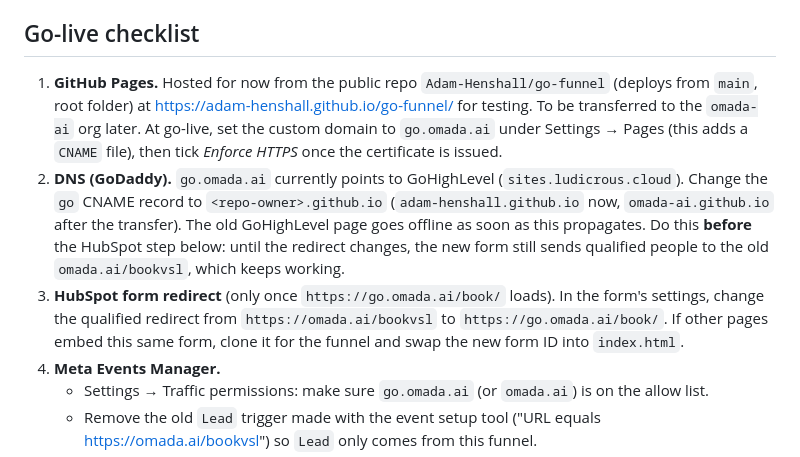
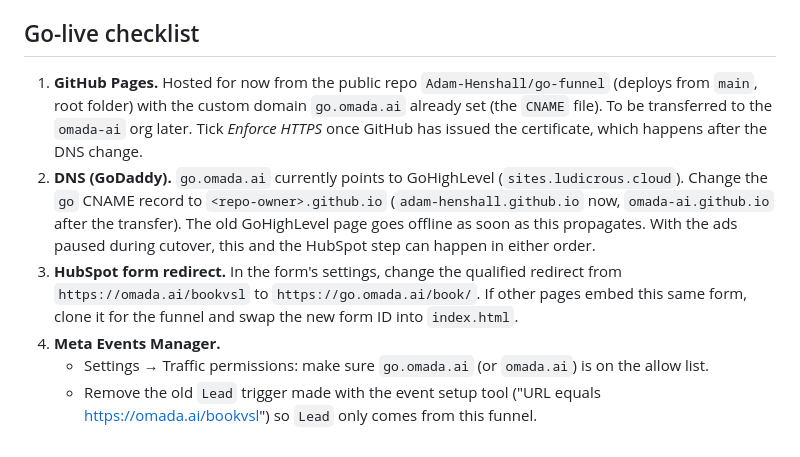
Before and after one commit to Adam-Henshall/go-funnel, a Markdown page: README.md, the part around the change. GitHub-like rendering.

Commit message:
README: custom domain is set; cutover steps can run in any order with ads paused
Co-Authored-By: Claude Opus 5.5 <noreply@anthropic.com>

```diff
--- a/README.md
+++ b/README.md
@@ -21,9 +21,9 @@ Visits from `localhost` send real `PageView`s to the pixel. Opening `/book/` sen
 
 ## Go-live checklist
 
-1. **GitHub Pages.** Hosted for now from the public repo `Adam-Henshall/go-funnel` (deploys from `main`, root folder) at https://adam-henshall.github.io/go-funnel/ for testing. To be transferred to the `omada-ai` org later. At go-live, set the custom domain to `go.omada.ai` under Settings → Pages (this adds a `CNAME` file), then tick *Enforce HTTPS* once the certificate is issued.
-2. **DNS (GoDaddy).** `go.omada.ai` currently points to GoHighLevel (`sites.ludicrous.cloud`). Change the `go` CNAME record to `<repo-owner>.github.io` (`adam-henshall.github.io` now, `omada-ai.github.io` after the transfer). The old GoHighLevel page goes offline as soon as this propagates. Do this **before** the HubSpot step below: until the redirect changes, the new form still sends qualified people to the old `omada.ai/bookvsl`, which keeps working.
-3. **HubSpot form redirect** (only once `https://go.omada.ai/book/` loads). In the form's settings, change the qualified redirect from `https://omada.ai/bookvsl` to `https://go.omada.ai/book/`. If other pages embed this same form, clone it for the funnel and swap the new form ID into `index.html`.
+1. **GitHub Pages.** Hosted for now from the public repo `Adam-Henshall/go-funnel` (deploys from `main`, root folder) with the custom domain `go.omada.ai` already set (the `CNAME` file). To be transferred to the `omada-ai` org later. Tick *Enforce HTTPS* once GitHub has issued the certificate, which happens after the DNS change.
+2. **DNS (GoDaddy).** `go.omada.ai` currently points to GoHighLevel (`sites.ludicrous.cloud`). Change the `go` CNAME record to `<repo-owner>.github.io` (`adam-henshall.github.io` now, `omada-ai.github.io` after the transfer). The old GoHighLevel page goes offline as soon as this propagates. With the ads paused during cutover, this and the HubSpot step can happen in either order.
+3. **HubSpot form redirect.** In the form's settings, change the qualified redirect from `https://omada.ai/bookvsl` to `https://go.omada.ai/book/`. If other pages embed this same form, clone it for the funnel and swap the new form ID into `index.html`.
 4. **Meta Events Manager.**
    - Settings → Traffic permissions: make sure `go.omada.ai` (or `omada.ai`) is on the allow list.
    - Remove the old `Lead` trigger made with the event setup tool ("URL equals https://omada.ai/bookvsl") so `Lead` only comes from this funnel.
```
